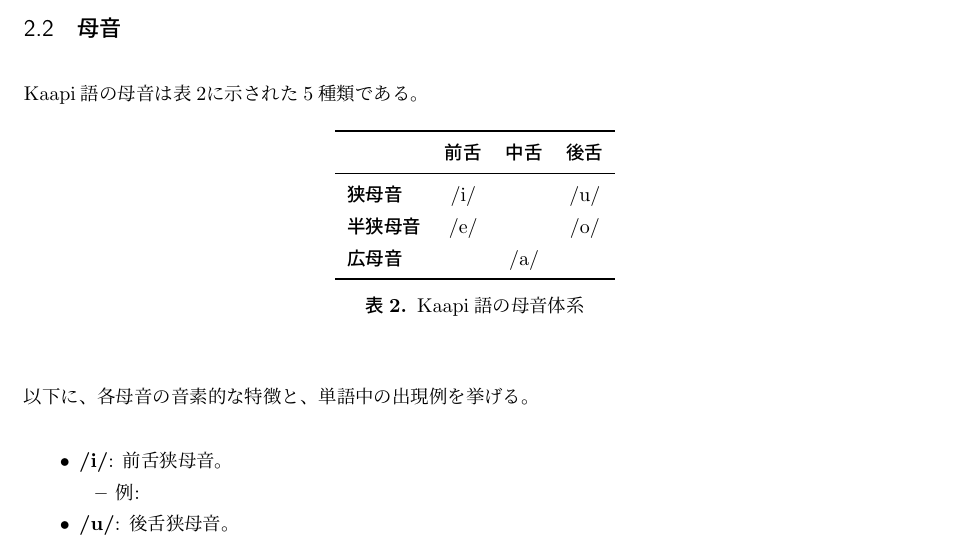
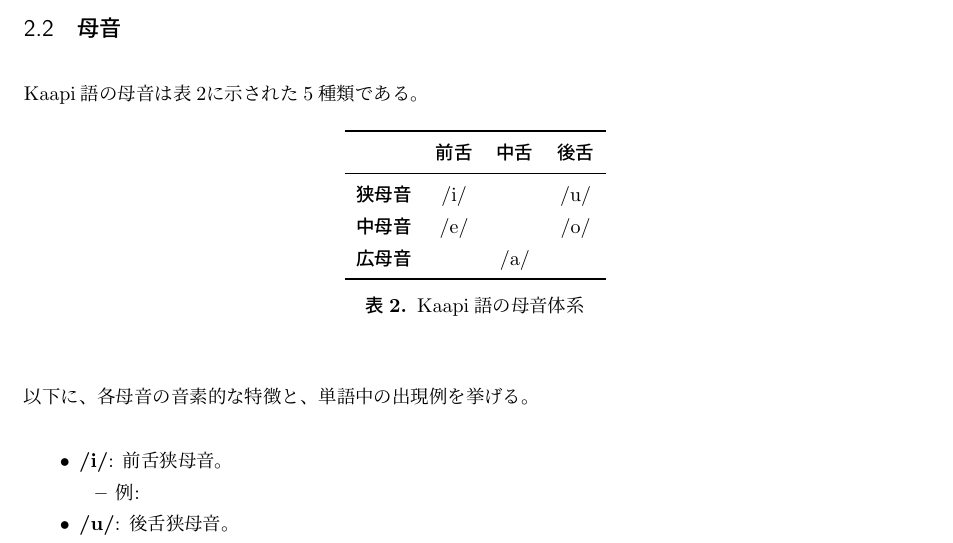
Before and after one commit to yuuri3/lang, a LaTeX document (myLanguage.tex, which reads section/音韻_母音.tex): part of page 6 of 27, cut so that both start at the same text. Compiled offline with upLaTeX and dvipdfmx.

Commit message:
fix 中母音
TODO : 母音表の縦軸（舌の高さ）について、「半狭母音」ではなく、より一般的な「中母音」（Mid Vowel）という用語が適切か検討してください。多くの5母音体系では、/e, o/は「半狭」と「半広」の間の単なる「中」の音（中母音）として扱われます。もし半狭であることが確認できる場合は、その記述を維持してください。

```diff
--- a/section/音韻_母音.tex
+++ b/section/音韻_母音.tex
@@ -7,15 +7,13 @@
         & \textbf{前舌} & \textbf{中舌} & \textbf{後舌} \\
         \midrule
         \textbf{狭母音} & \textipa{/i/} & & \textipa{/u/} \\
-        \textbf{半狭母音} & \textipa{/e/} & & \textipa{/o/} \\
+        \textbf{中母音} & \textipa{/e/} & & \textipa{/o/} \\
         \textbf{広母音} & & \textipa{/a/} & \\
         \bottomrule
     \end{tabular}
     \caption{\centering \langname の母音体系}
     \label{tab:vowels}
 \end{table}
-
-% TODO : 母音表の縦軸（舌の高さ）について、「半狭母音」ではなく、より一般的な「中母音」（Mid Vowel）という用語が適切か検討してください。多くの5母音体系では、/e, o/は「半狭」と「半広」の間の単なる「中」の音（中母音）として扱われます。もし半狭であることが確認できる場合は、その記述を維持してください。
 
 以下に、各母音の音素的な特徴と、単語中の出現例を挙げる。
 
```
